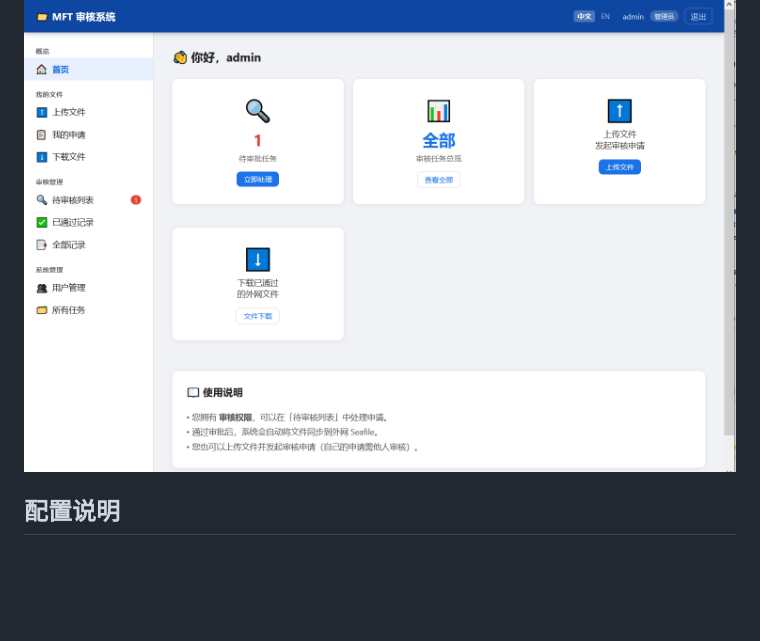
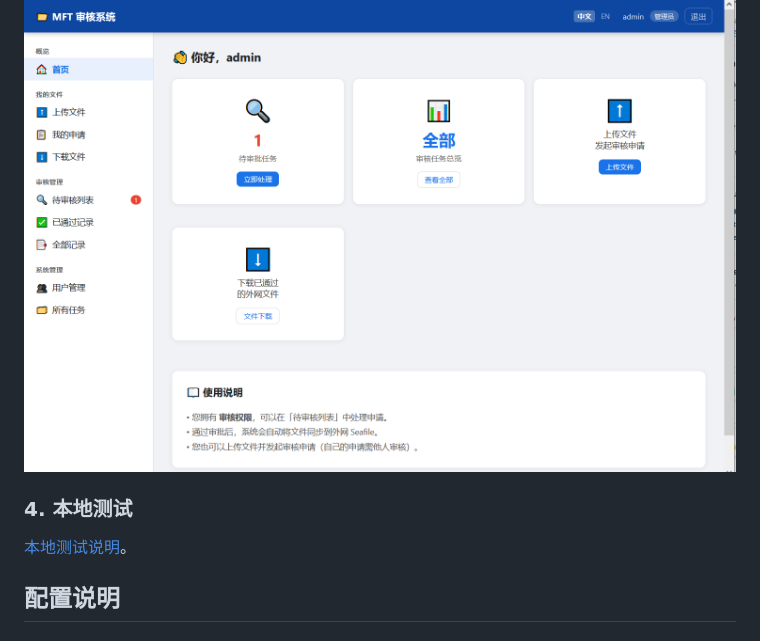
Before and after one commit to tangramor/Seafile-MFT, a Markdown page: README_zh.md, the part around the change. GitHub-like rendering; blank space fills up the shorter version.

````diff
--- a/README_zh.md
+++ b/README_zh.md
@@ -62,6 +62,11 @@ uvicorn app.main:app --host 0.0.0.0 --port 8080 --reload
 ```
 
 ![Main Page](./images/Seafile-MFT-zh-01.png)
+
+### 4. 本地测试
+
+[本地测试说明](./test/README_zh.md)。
+
 
 ## 配置说明
 
````
Also changed, not shown: README.md (+5 -0 lines).
